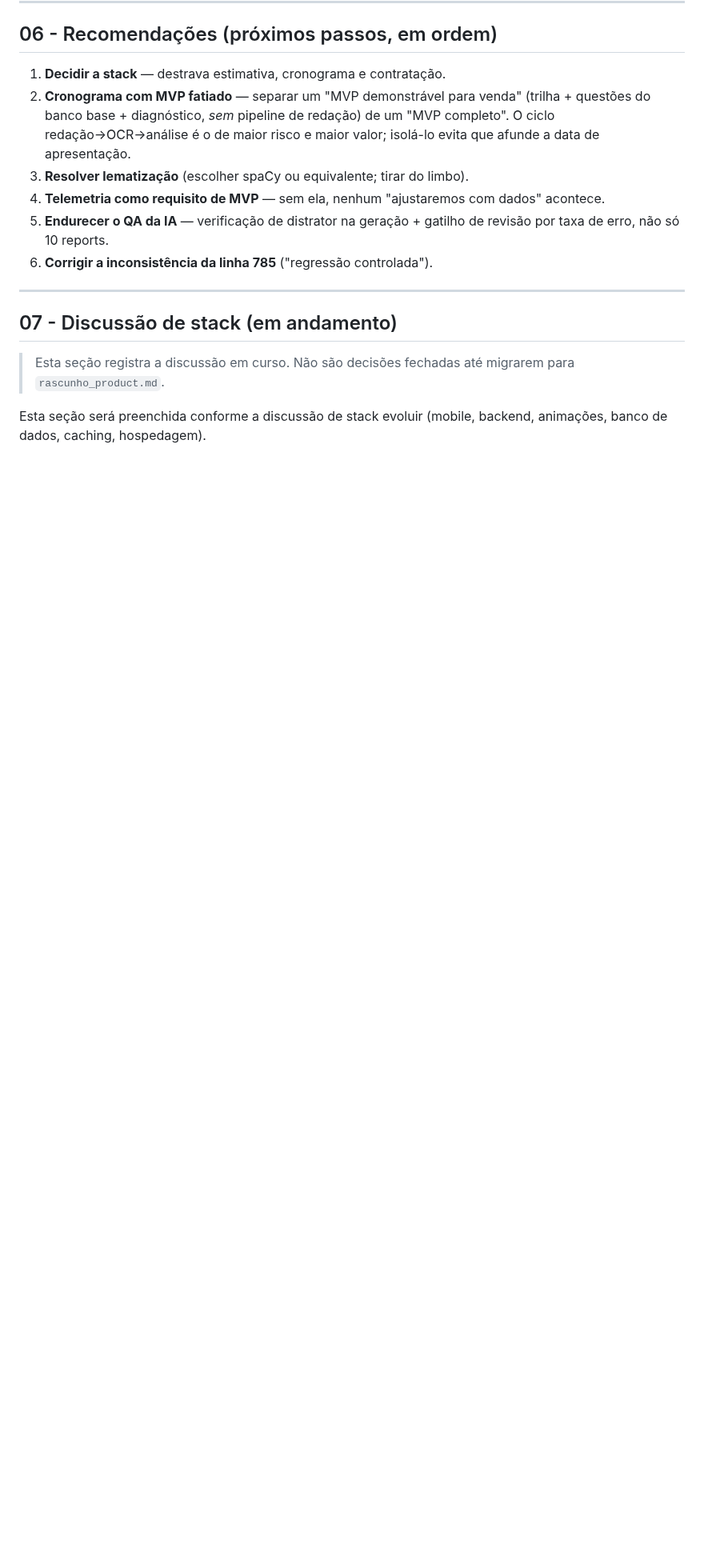
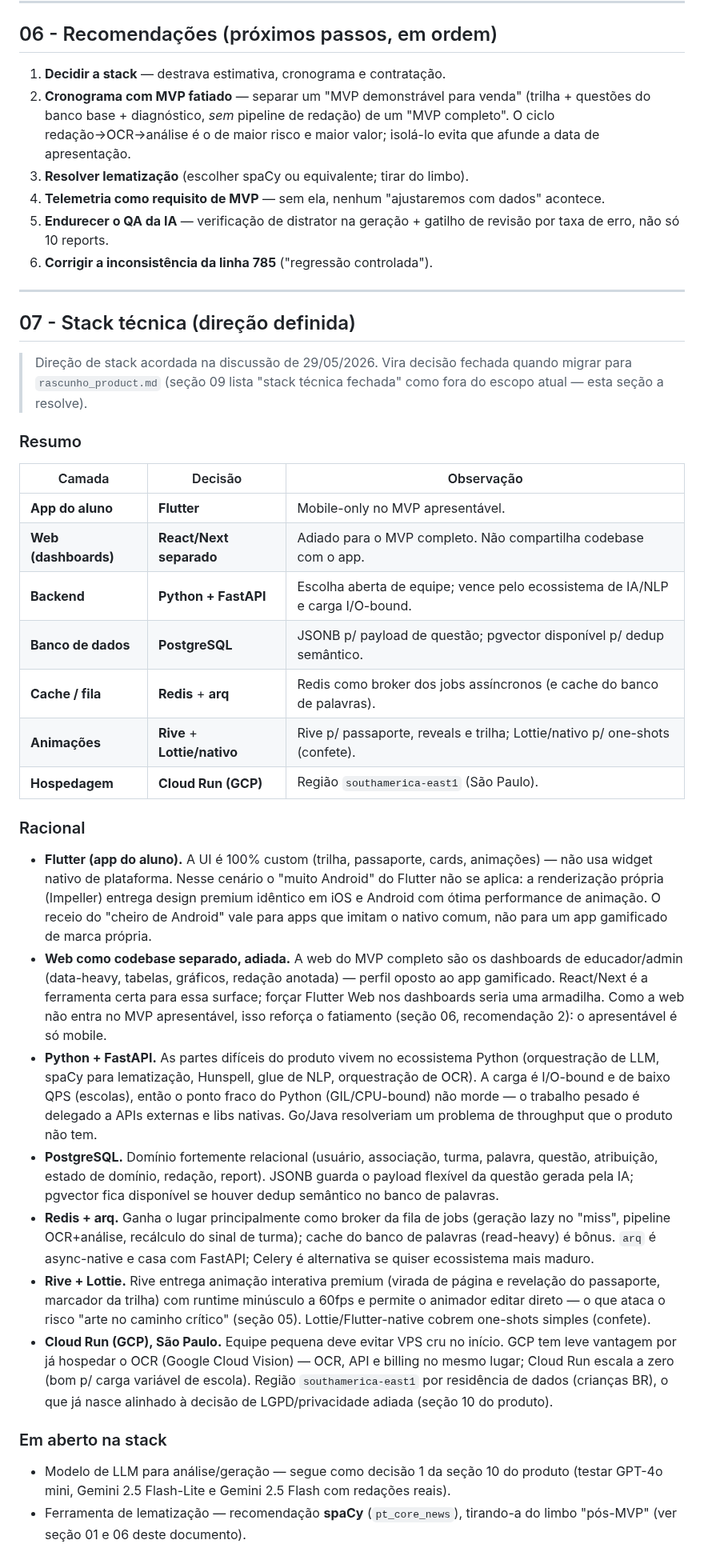
Before and after one commit to mateusdsoc/VocabKids, a Markdown page: docs/analise_riscos.md, the part around the change. Shown at 80% size. Rendered like a GitHub page; blank space fills up the shorter version.

Commit message:
docs: registrar direção de stack técnica (Flutter, FastAPI, Postgres, Cloud Run)

```diff
--- a/docs/analise_riscos.md
+++ b/docs/analise_riscos.md
@@ -139,10 +139,64 @@ artefato necessário é um modelo de dados + desenho dos pipelines
 
 ---
 
-## 07 - Discussão de stack (em andamento)
+## 07 - Stack técnica (direção definida)
 
-> Esta seção registra a discussão em curso. Não são decisões fechadas até
-> migrarem para `rascunho_product.md`.
+> Direção de stack acordada na discussão de 29/05/2026. Vira decisão fechada
+> quando migrar para `rascunho_product.md` (seção 09 lista "stack técnica fechada"
+> como fora do escopo atual — esta seção a resolve).
 
-Esta seção será preenchida conforme a discussão de stack evoluir (mobile,
-backend, animações, banco de dados, caching, hospedagem).
+### Resumo
+
+| Camada | Decisão | Observação |
+|---|---|---|
+| **App do aluno** | **Flutter** | Mobile-only no MVP apresentável. |
+| **Web (dashboards)** | **React/Next separado** | Adiado para o MVP completo. Não compartilha codebase com o app. |
+| **Backend** | **Python + FastAPI** | Escolha aberta de equipe; vence pelo ecossistema de IA/NLP e carga I/O-bound. |
+| **Banco de dados** | **PostgreSQL** | JSONB p/ payload de questão; pgvector disponível p/ dedup semântico. |
+| **Cache / fila** | **Redis** + **arq** | Redis como broker dos jobs assíncronos (e cache do banco de palavras). |
+| **Animações** | **Rive** + **Lottie/nativo** | Rive p/ passaporte, reveals e trilha; Lottie/nativo p/ one-shots (confete). |
+| **Hospedagem** | **Cloud Run (GCP)** | Região `southamerica-east1` (São Paulo). |
+
+### Racional
+
+- **Flutter (app do aluno).** A UI é 100% custom (trilha, passaporte, cards,
+  animações) — não usa widget nativo de plataforma. Nesse cenário o "muito
+  Android" do Flutter não se aplica: a renderização própria (Impeller) entrega
+  design premium idêntico em iOS e Android com ótima performance de animação. O
+  receio do "cheiro de Android" vale para apps que imitam o nativo comum, não para
+  um app gamificado de marca própria.
+- **Web como codebase separado, adiada.** A web do MVP completo são os dashboards
+  de educador/admin (data-heavy, tabelas, gráficos, redação anotada) — perfil
+  oposto ao app gamificado. React/Next é a ferramenta certa para essa surface;
+  forçar Flutter Web nos dashboards seria uma armadilha. Como a web não entra no
+  MVP apresentável, isso reforça o fatiamento (seção 06, recomendação 2): o
+  apresentável é só mobile.
+- **Python + FastAPI.** As partes difíceis do produto vivem no ecossistema Python
+  (orquestração de LLM, spaCy para lematização, Hunspell, glue de NLP, orquestração
+  de OCR). A carga é I/O-bound e de baixo QPS (escolas), então o ponto fraco do
+  Python (GIL/CPU-bound) não morde — o trabalho pesado é delegado a APIs externas e
+  libs nativas. Go/Java resolveriam um problema de throughput que o produto não tem.
+- **PostgreSQL.** Domínio fortemente relacional (usuário, associação, turma,
+  palavra, questão, atribuição, estado de domínio, redação, report). JSONB guarda o
+  payload flexível da questão gerada pela IA; pgvector fica disponível se houver
+  dedup semântico no banco de palavras.
+- **Redis + arq.** Ganha o lugar principalmente como broker da fila de jobs
+  (geração lazy no "miss", pipeline OCR+análise, recálculo do sinal de turma);
+  cache do banco de palavras (read-heavy) é bônus. `arq` é async-native e casa com
+  FastAPI; Celery é alternativa se quiser ecossistema mais maduro.
+- **Rive + Lottie.** Rive entrega animação interativa premium (virada de página e
+  revelação do passaporte, marcador da trilha) com runtime minúsculo a 60fps e
+  permite o animador editar direto — o que ataca o risco "arte no caminho crítico"
+  (seção 05). Lottie/Flutter-native cobrem one-shots simples (confete).
+- **Cloud Run (GCP), São Paulo.** Equipe pequena deve evitar VPS cru no início.
+  GCP tem leve vantagem por já hospedar o OCR (Google Cloud Vision) — OCR, API e
+  billing no mesmo lugar; Cloud Run escala a zero (bom p/ carga variável de escola).
+  Região `southamerica-east1` por residência de dados (crianças BR), o que já
+  nasce alinhado à decisão de LGPD/privacidade adiada (seção 10 do produto).
+
+### Em aberto na stack
+
+- Modelo de LLM para análise/geração — segue como decisão 1 da seção 10 do produto
+  (testar GPT-4o mini, Gemini 2.5 Flash-Lite e Gemini 2.5 Flash com redações reais).
+- Ferramenta de lematização — recomendação **spaCy** (`pt_core_news`), tirando-a do
+  limbo "pós-MVP" (ver seção 01 e 06 deste documento).
```
